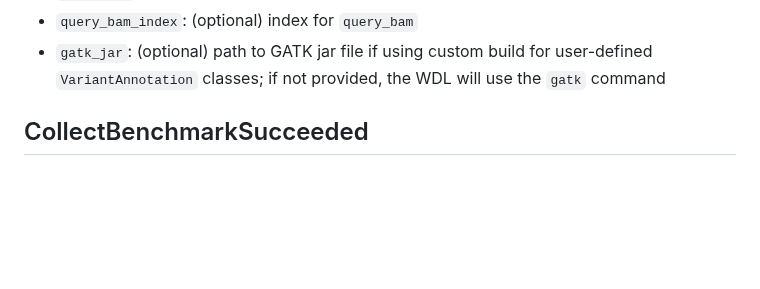
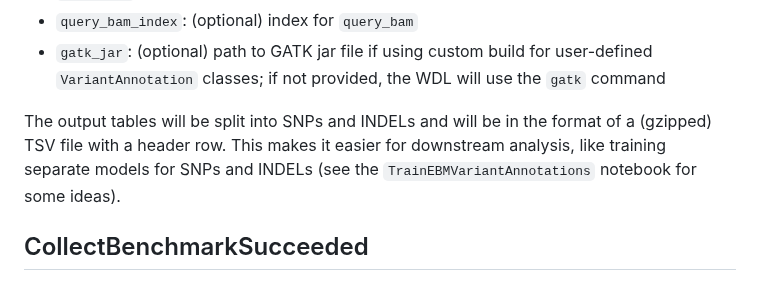
Before and after one commit to broadinstitute/palantir-workflows, a Markdown page: Utilities/WDLs/README.md, the part around the change. Rendered like a GitHub page; blank space fills up the shorter version.

Commit message:
Extra comment in docs

```diff
--- a/Utilities/WDLs/README.md
+++ b/Utilities/WDLs/README.md
@@ -46,6 +46,7 @@ This WDL takes a VCF and adds various annotations based on user input. Optionall
 * `query_bam_index`: (optional) index for `query_bam`
 * `gatk_jar`: (optional) path to GATK jar file if using custom build for user-defined `VariantAnnotation` classes; if not provided, the WDL will use the `gatk` command
 
+The output tables will be split into SNPs and INDELs and will be in the format of a (gzipped) TSV file with a header row. This makes it easier for downstream analysis, like training separate models for SNPs and INDELs (see the `TrainEBMVariantAnnotations` notebook for some ideas).
 
 ## CollectBenchmarkSucceeded
 
```
